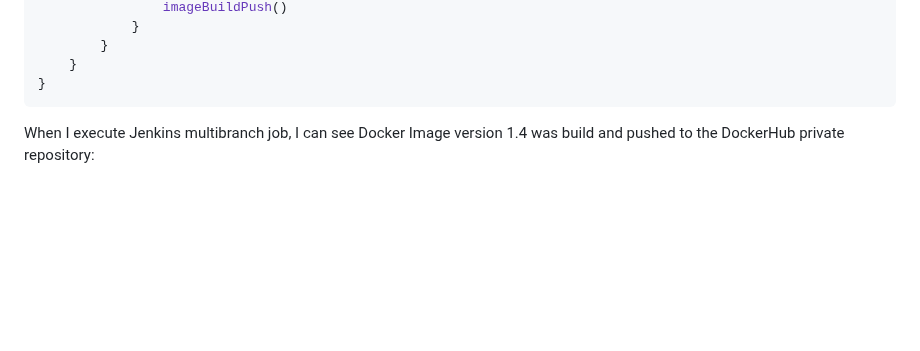
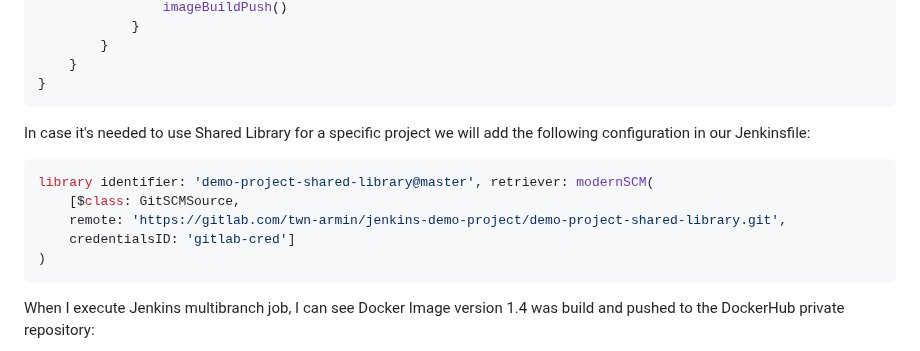
Before and after one commit to armalkoc/twn-demo-projects, a Markdown page: Module_8/solutions.md, the part around the change. Rendered like a GitHub page; folded sections open; blank space fills up the shorter version.

Commit message:
project scoped SL added in the solutions file

````diff
--- a/Module_8/solutions.md
+++ b/Module_8/solutions.md
@@ -492,6 +492,17 @@ pipeline {
     }
 }
 ```
+
+In case it's needed to use Shared Library for a specific project we will add the following configuration in our Jenkinsfile:
+<br />
+```groovy
+library identifier: 'demo-project-shared-library@master', retriever: modernSCM(
+    [$class: GitSCMSource,
+    remote: 'https://gitlab.com/twn-armin/jenkins-demo-project/demo-project-shared-library.git',
+    credentialsID: 'gitlab-cred']
+)
+```
+
 When I execute Jenkins multibranch job, I can see Docker Image version 1.4 was build and pushed to the DockerHub private repository:
 <br />
 
````
